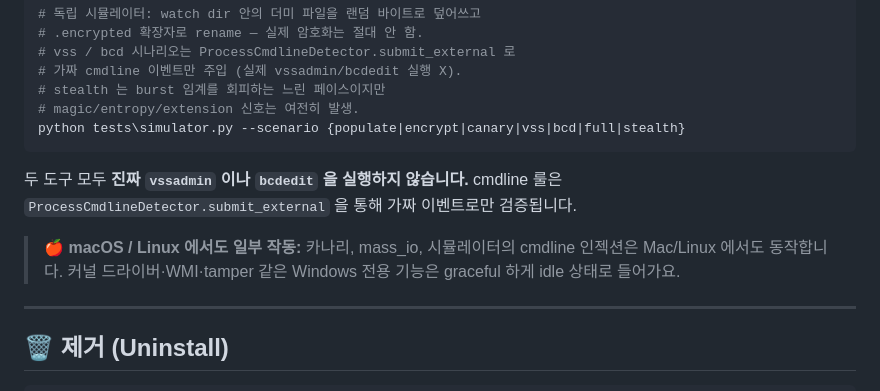
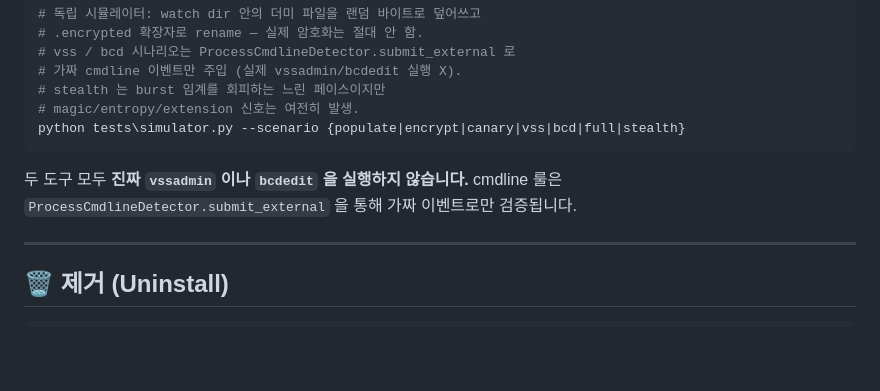
Before and after one commit to xodu-smile/xodusmile, a Markdown page: README.md, the part around the change. Drawn GitHub-style; blank space fills up the shorter version.

Commit message:
docs: remove macOS compatibility note from Korean README
Project targets Windows 11 only; partial cross-platform behaviour was
incidental and shouldn't be advertised in the team-facing README.

Co-Authored-By: Claude Opus 4.7 (1M context) <noreply@anthropic.com>

```diff
--- a/README.md
+++ b/README.md
@@ -251,10 +251,6 @@ python tests\simulator.py --scenario {populate|encrypt|canary|vss|bcd|full|steal
 두 도구 모두 **진짜 `vssadmin` 이나 `bcdedit` 을 실행하지 않습니다.**
 cmdline 룰은 `ProcessCmdlineDetector.submit_external` 을 통해 가짜 이벤트로만 검증됩니다.
 
-> 🍎 **macOS / Linux 에서도 일부 작동:** 카나리, mass_io, 시뮬레이터의 cmdline 인젝션은
-> Mac/Linux 에서도 동작합니다. 커널 드라이버·WMI·tamper 같은 Windows 전용 기능은
-> graceful 하게 idle 상태로 들어가요.
-
 ---
 
 ## 🗑️ 제거 (Uninstall)
```
